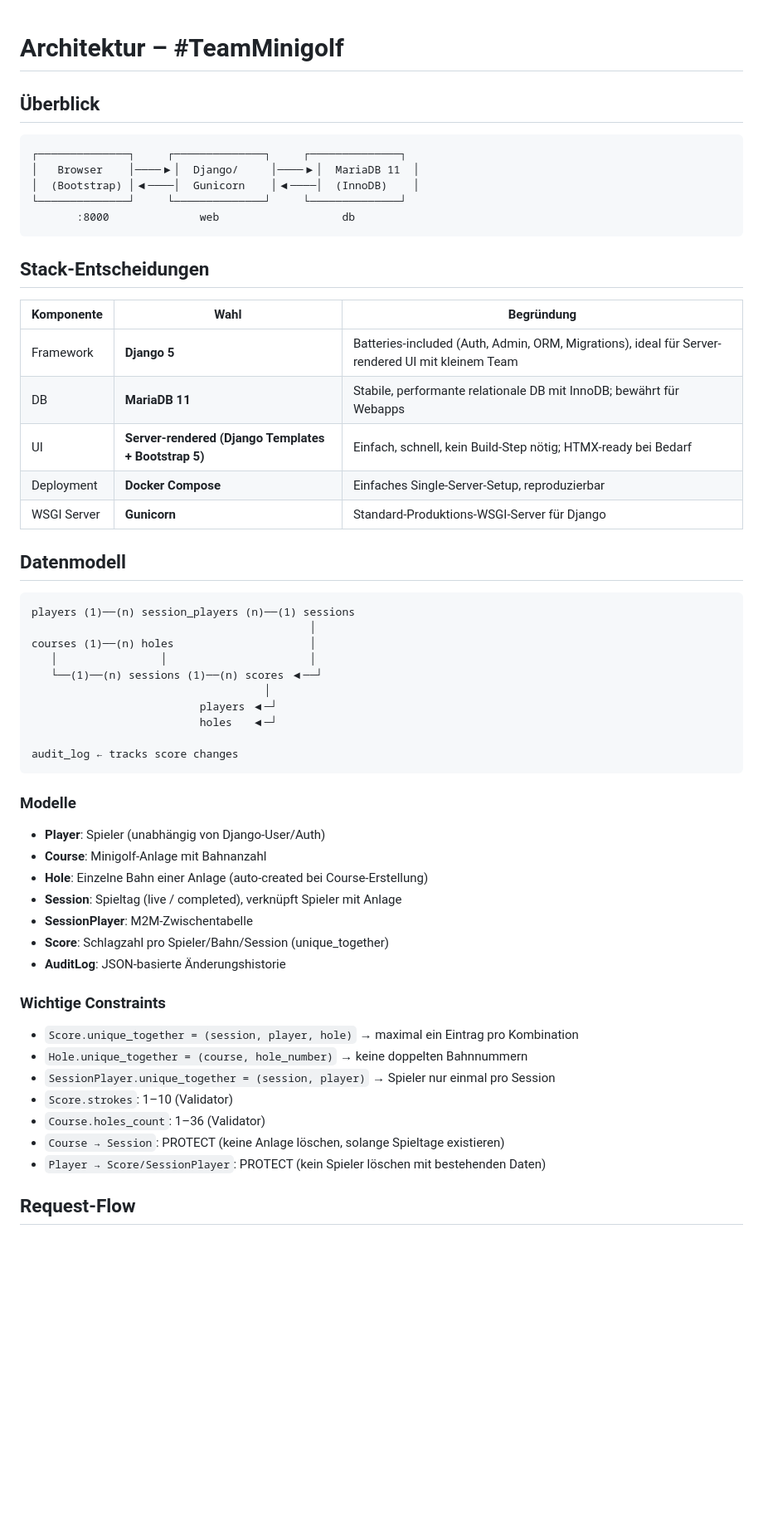
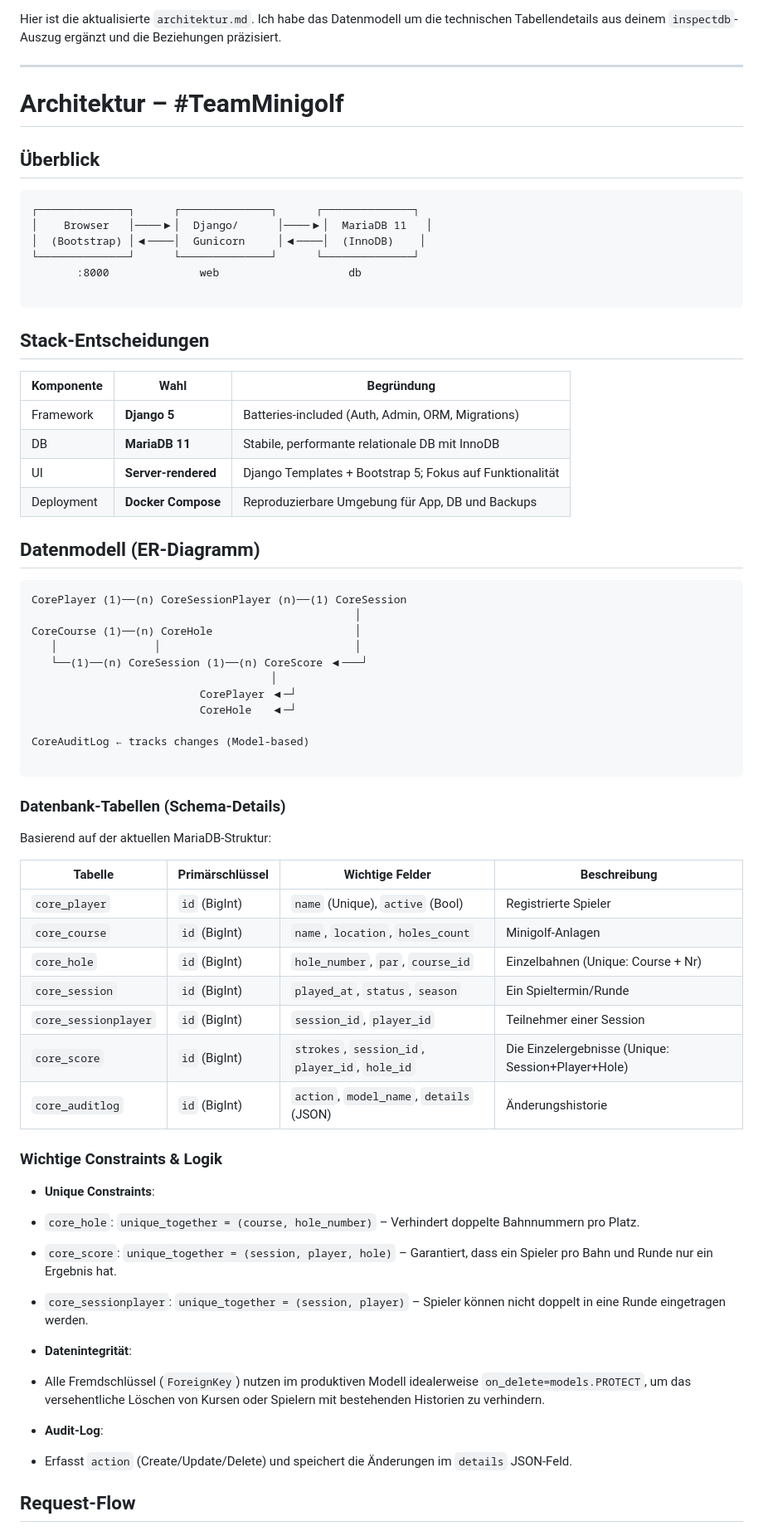
Before and after one commit to Khorrer/TeamMinigolf, a Markdown page: docs/ARCHITECTURE.md, the part around one of its changes. Shown at 83% size. GitHub-like rendering; blank space fills up the shorter version.

Commit message:
Added Database
Updated architecture documentation with technical table details and clarified relationships based on the inspectdb output.

````diff
--- a/docs/ARCHITECTURE.md
+++ b/docs/ARCHITECTURE.md
@@ -1,59 +1,75 @@
+Hier ist die aktualisierte `architektur.md`. Ich habe das Datenmodell um die technischen Tabellendetails aus deinem `inspectdb`-Auszug ergänzt und die Beziehungen präzisiert.
+
+---
+
 # Architektur – #TeamMinigolf
 
 ## Überblick
 
 ```
-┌──────────────┐     ┌──────────────┐     ┌──────────────┐
-│   Browser    │────▶│  Django/     │────▶│  MariaDB 11  │
-│  (Bootstrap) │◀────│  Gunicorn    │◀────│  (InnoDB)    │
-└──────────────┘     └──────────────┘     └──────────────┘
-       :8000              web                   db
+┌──────────────┐      ┌──────────────┐      ┌──────────────┐
+│    Browser   │────▶│  Django/      │────▶│  MariaDB 11   │
+│  (Bootstrap) │◀────│  Gunicorn     │◀────│  (InnoDB)    │
+└──────────────┘      └──────────────┘      └──────────────┘
+       :8000              web                    db
+
 ```
 
 ## Stack-Entscheidungen
 
 | Komponente | Wahl | Begründung |
-|---|---|---|
-| Framework | **Django 5** | Batteries-included (Auth, Admin, ORM, Migrations), ideal für Server-rendered UI mit kleinem Team |
-| DB | **MariaDB 11** | Stabile, performante relationale DB mit InnoDB; bewährt für Webapps |
-| UI | **Server-rendered (Django Templates + Bootstrap 5)** | Einfach, schnell, kein Build-Step nötig; HTMX-ready bei Bedarf |
-| Deployment | **Docker Compose** | Einfaches Single-Server-Setup, reproduzierbar |
-| WSGI Server | **Gunicorn** | Standard-Produktions-WSGI-Server für Django |
+| --- | --- | --- |
+| Framework | **Django 5** | Batteries-included (Auth, Admin, ORM, Migrations) |
+| DB | **MariaDB 11** | Stabile, performante relationale DB mit InnoDB |
+| UI | **Server-rendered** | Django Templates + Bootstrap 5; Fokus auf Funktionalität |
+| Deployment | **Docker Compose** | Reproduzierbare Umgebung für App, DB und Backups |
 
-## Datenmodell
+## Datenmodell (ER-Diagramm)
 
 ```
-players (1)──(n) session_players (n)──(1) sessions
-                                           │
-courses (1)──(n) holes                     │
-   │                │                      │
-   └──(1)──(n) sessions (1)──(n) scores ◀──┘
-                                    │
-                          players ◀─┘
-                          holes   ◀─┘
+CorePlayer (1)──(n) CoreSessionPlayer (n)──(1) CoreSession
+                                                  │
+CoreCourse (1)──(n) CoreHole                      │
+   │               │                              │
+   └──(1)──(n) CoreSession (1)──(n) CoreScore ◀───┘
+                                     │
+                          CorePlayer ◀─┘
+                          CoreHole   ◀─┘
 
-audit_log ← tracks score changes
+CoreAuditLog ← tracks changes (Model-based)
+
 ```
 
-### Modelle
+### Datenbank-Tabellen (Schema-Details)
 
-- **Player**: Spieler (unabhängig von Django-User/Auth)
-- **Course**: Minigolf-Anlage mit Bahnanzahl
-- **Hole**: Einzelne Bahn einer Anlage (auto-created bei Course-Erstellung)
-- **Session**: Spieltag (live / completed), verknüpft Spieler mit Anlage
-- **SessionPlayer**: M2M-Zwischentabelle
-- **Score**: Schlagzahl pro Spieler/Bahn/Session (unique_together)
-- **AuditLog**: JSON-basierte Änderungshistorie
+Basierend auf der aktuellen MariaDB-Struktur:
 
-### Wichtige Constraints
+| Tabelle | Primärschlüssel | Wichtige Felder | Beschreibung |
+| --- | --- | --- | --- |
+| `core_player` | `id` (BigInt) | `name` (Unique), `active` (Bool) | Registrierte Spieler |
+| `core_course` | `id` (BigInt) | `name`, `location`, `holes_count` | Minigolf-Anlagen |
+| `core_hole` | `id` (BigInt) | `hole_number`, `par`, `course_id` | Einzelbahnen (Unique: Course + Nr) |
+| `core_session` | `id` (BigInt) | `played_at`, `status`, `season` | Ein Spieltermin/Runde |
+| `core_sessionplayer` | `id` (BigInt) | `session_id`, `player_id` | Teilnehmer einer Session |
+| `core_score` | `id` (BigInt) | `strokes`, `session_id`, `player_id`, `hole_id` | Die Einzelergebnisse (Unique: Session+Player+Hole) |
+| `core_auditlog` | `id` (BigInt) | `action`, `model_name`, `details` (JSON) | Änderungshistorie |
 
-- `Score.unique_together = (session, player, hole)` → maximal ein Eintrag pro Kombination
-- `Hole.unique_together = (course, hole_number)` → keine doppelten Bahnnummern
-- `SessionPlayer.unique_together = (session, player)` → Spieler nur einmal pro Session
-- `Score.strokes`: 1–10 (Validator)
-- `Course.holes_count`: 1–36 (Validator)
-- `Course → Session`: PROTECT (keine Anlage löschen, solange Spieltage existieren)
-- `Player → Score/SessionPlayer`: PROTECT (kein Spieler löschen mit bestehenden Daten)
+### Wichtige Constraints & Logik
+
+* **Unique Constraints**:
+* `core_hole`: `unique_together = (course, hole_number)` – Verhindert doppelte Bahnnummern pro Platz.
+* `core_score`: `unique_together = (session, player, hole)` – Garantiert, dass ein Spieler pro Bahn und Runde nur ein Ergebnis hat.
+* `core_sessionplayer`: `unique_together = (session, player)` – Spieler können nicht doppelt in eine Runde eingetragen werden.
+
+
+* **Datenintegrität**:
+* Alle Fremdschlüssel (`ForeignKey`) nutzen im produktiven Modell idealerweise `on_delete=models.PROTECT`, um das versehentliche Löschen von Kursen oder Spielern mit bestehenden Historien zu verhindern.
+
+
+* **Audit-Log**:
+* Erfasst `action` (Create/Update/Delete) und speichert die Änderungen im `details` JSON-Feld.
+
+
 
 ## Request-Flow
 
````
Also changed, not shown: other parts of docs/ARCHITECTURE.md (+14 -19 lines).
